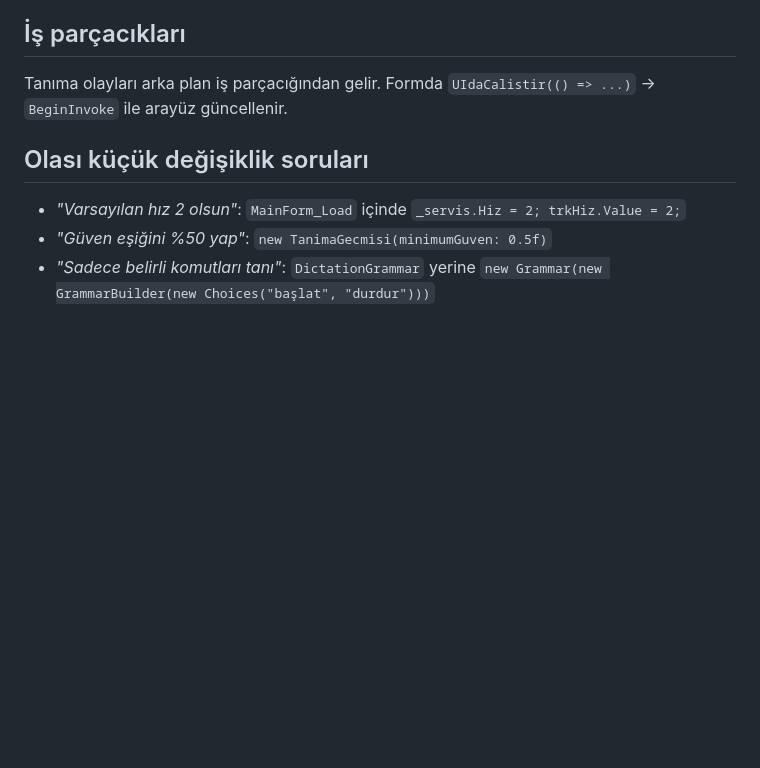
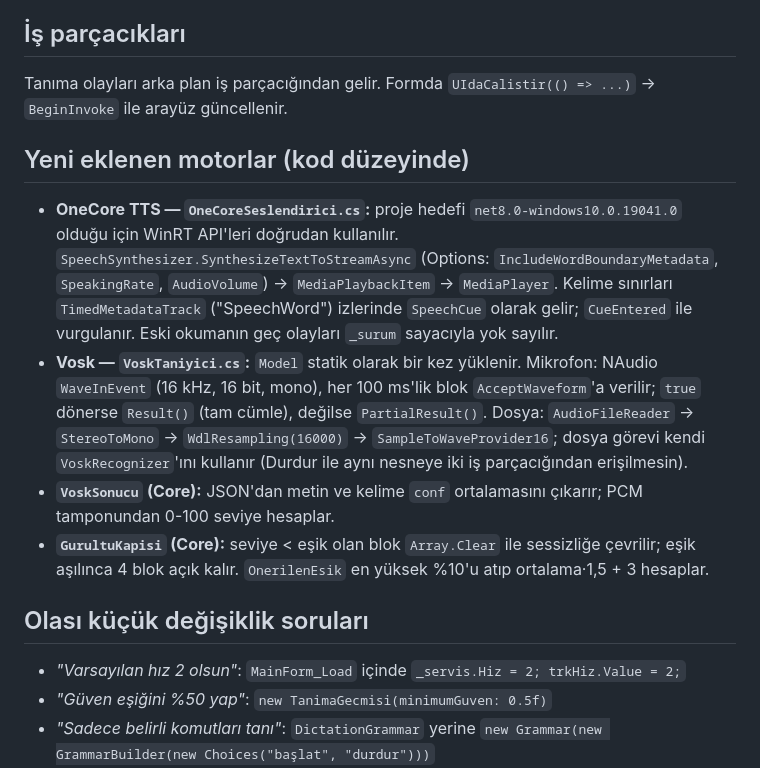
Before and after one commit to kdemirwarehouse/ntp_odevleri, a Markdown page: YMH219-SpeechApp/KOD-REHBERI.md, the part around the change. GitHub-like rendering; blank space fills up the shorter version.

```diff
--- a/YMH219-SpeechApp/KOD-REHBERI.md
+++ b/YMH219-SpeechApp/KOD-REHBERI.md
@@ -25,6 +25,20 @@
 
 Tanıma olayları arka plan iş parçacığından gelir. Formda `UIdaCalistir(() => ...)` → `BeginInvoke` ile arayüz güncellenir.
 
+## Yeni eklenen motorlar (kod düzeyinde)
+
+- **OneCore TTS — `OneCoreSeslendirici.cs`:** proje hedefi `net8.0-windows10.0.19041.0` olduğu için WinRT API'leri doğrudan
+  kullanılır. `SpeechSynthesizer.SynthesizeTextToStreamAsync` (Options: `IncludeWordBoundaryMetadata`, `SpeakingRate`,
+  `AudioVolume`) → `MediaPlaybackItem` → `MediaPlayer`. Kelime sınırları `TimedMetadataTrack` ("SpeechWord") izlerinde
+  `SpeechCue` olarak gelir; `CueEntered` ile vurgulanır. Eski okumanın geç olayları `_surum` sayacıyla yok sayılır.
+- **Vosk — `VoskTaniyici.cs`:** `Model` statik olarak bir kez yüklenir. Mikrofon: NAudio `WaveInEvent` (16 kHz, 16 bit, mono),
+  her 100 ms'lik blok `AcceptWaveform`'a verilir; `true` dönerse `Result()` (tam cümle), değilse `PartialResult()`.
+  Dosya: `AudioFileReader` → `StereoToMono` → `WdlResampling(16000)` → `SampleToWaveProvider16`; dosya görevi kendi
+  `VoskRecognizer`'ını kullanır (Durdur ile aynı nesneye iki iş parçacığından erişilmesin).
+- **`VoskSonucu` (Core):** JSON'dan metin ve kelime `conf` ortalamasını çıkarır; PCM tamponundan 0-100 seviye hesaplar.
+- **`GurultuKapisi` (Core):** seviye < eşik olan blok `Array.Clear` ile sessizliğe çevrilir; eşik aşılınca 4 blok açık kalır.
+  `OnerilenEsik` en yüksek %10'u atıp ortalama·1,5 + 3 hesaplar.
+
 ## Olası küçük değişiklik soruları
 
 - *"Varsayılan hız 2 olsun"*: `MainForm_Load` içinde `_servis.Hiz = 2; trkHiz.Value = 2;`
```
Also changed, not shown: YMH219-SpeechApp/README.md (+43 -13 lines), YMH219-SpeechApp/docs/screenshots/01-metin-okunuyor.png, YMH219-SpeechApp/docs/screenshots/02-mikrofon-dinleniyor.png (deleted), YMH219-SpeechApp/docs/screenshots/02-vosk-turkce-tanima.png (added), 13 other files.
